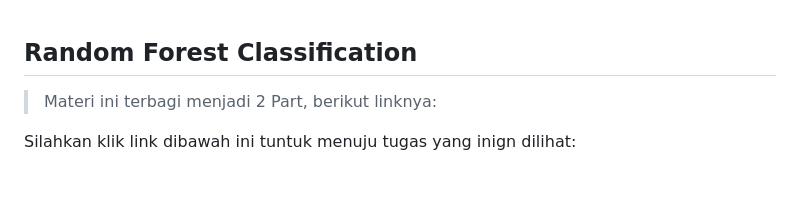
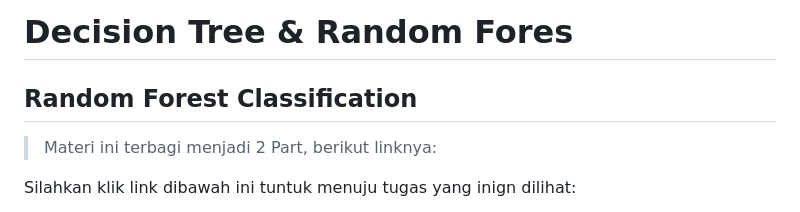
Before and after one commit to AdityaR-AI/MLC, a Markdown page: P3/Decision Tree & Random Forest_II.md, the part around the change. GitHub-like rendering; blank space fills up the shorter version.

```diff
--- a/P3/Decision Tree & Random Forest_II.md
+++ b/P3/Decision Tree & Random Forest_II.md
@@ -1,3 +1,5 @@
+# Decision Tree & Random Fores
+
 ## Random Forest Classification
 
 > Materi ini terbagi menjadi 2 Part, berikut linknya:
```
